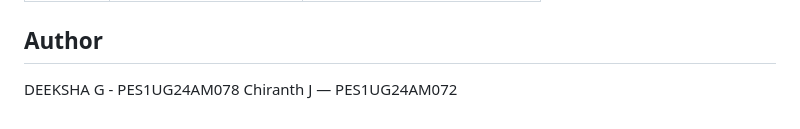
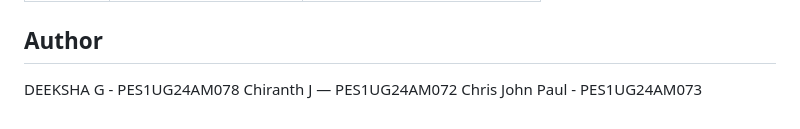
Before and after one commit to CJC1406/rfid-attendance-system, a Markdown page: README.md, the part around the change. Rendered like a GitHub page.

Commit message:
Add Chris John Paul to the authors list

```diff
--- a/README.md
+++ b/README.md
@@ -121,3 +121,4 @@ const char* API_KEY       = "rfid-secret-key-2024";  // Match Settings page
 ## Author
 DEEKSHA G - PES1UG24AM078
 Chiranth J — PES1UG24AM072
+Chris John Paul - PES1UG24AM073
```
